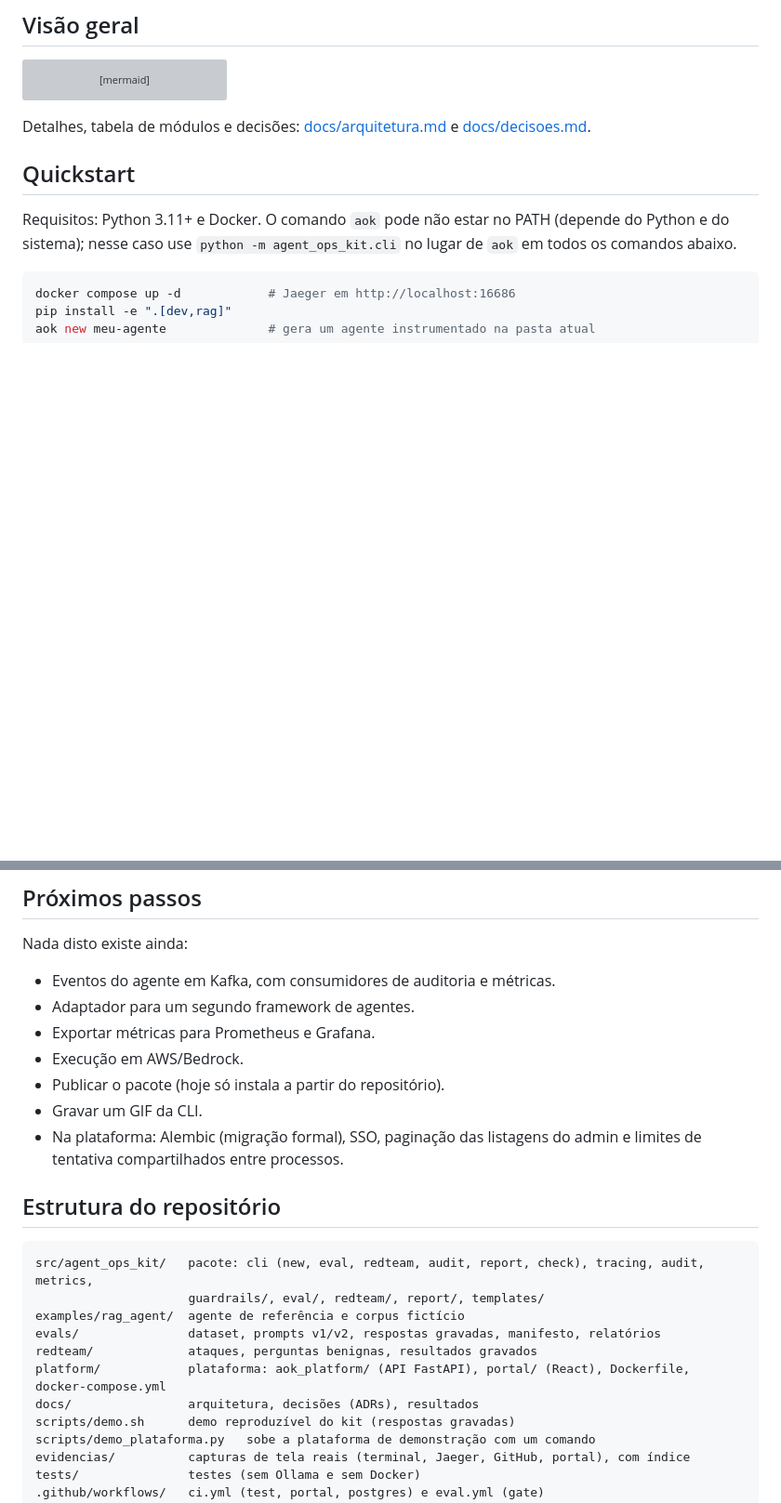
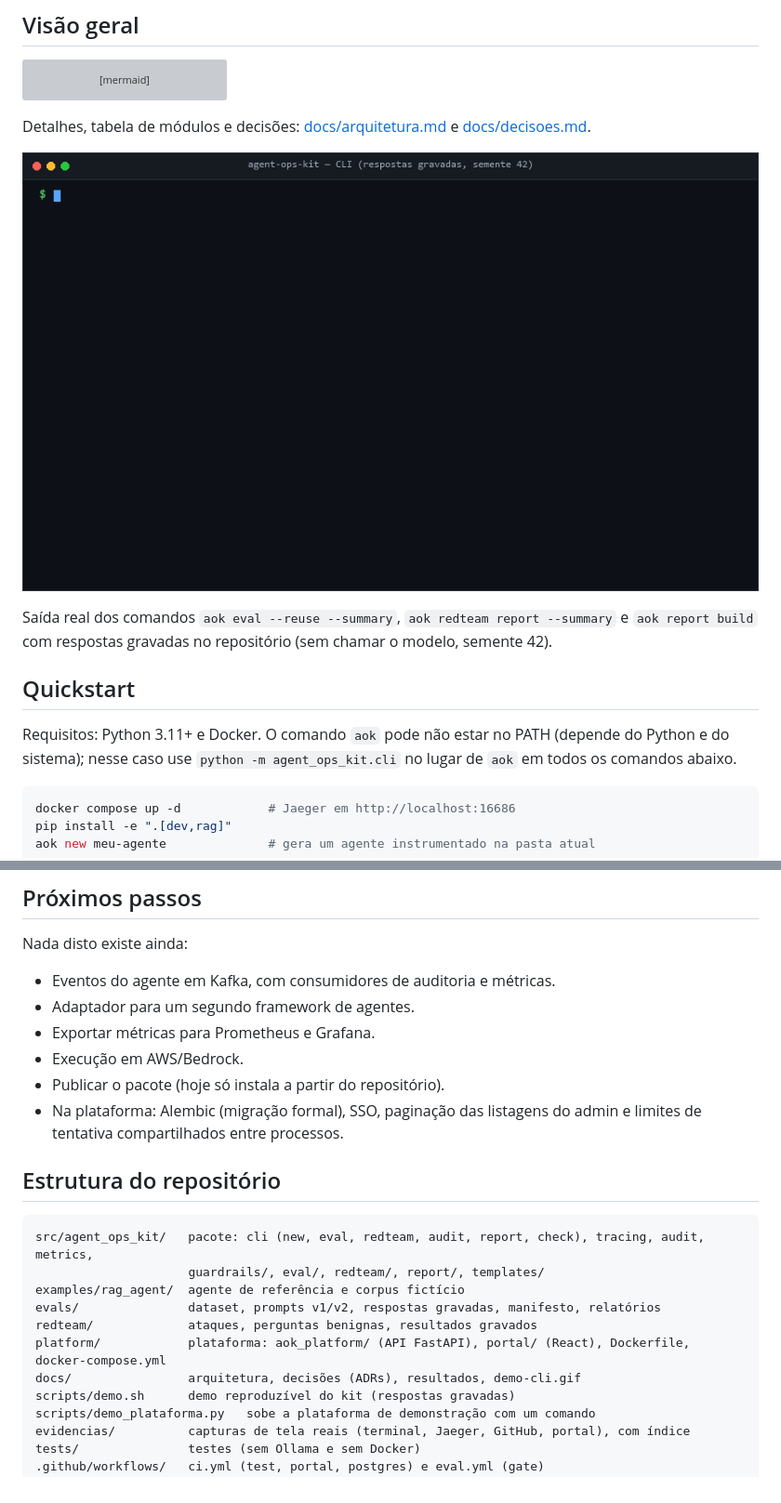
Before and after one commit to Athurgomes/Agent-Ops-Kit, a Markdown page: README.md, 2 parts joined by grey strips. Shown at 93% size. Drawn GitHub-style; pictures changed too: docs/demo-cli.gif (added); blank space fills up the shorter version; grey boxes are pictures that could not be loaded.

Commit message:
docs: adiciona GIF da CLI e referencia no README

````diff
--- a/README.md
+++ b/README.md
@@ -17,6 +17,10 @@ flowchart LR
 ```
 
 Detalhes, tabela de módulos e decisões: [docs/arquitetura.md](docs/arquitetura.md) e [docs/decisoes.md](docs/decisoes.md).
+
+![Demonstração da CLI com respostas gravadas (semente 42)](docs/demo-cli.gif)
+
+Saída real dos comandos `aok eval --reuse --summary`, `aok redteam report --summary` e `aok report build` com respostas gravadas no repositório (sem chamar o modelo, semente 42).
 
 ## Quickstart
 
@@ -242,7 +246,6 @@ Nada disto existe ainda:
 - Exportar métricas para Prometheus e Grafana.
 - Execução em AWS/Bedrock.
 - Publicar o pacote (hoje só instala a partir do repositório).
-- Gravar um GIF da CLI.
 - Na plataforma: Alembic (migração formal), SSO, paginação das listagens do admin e limites de tentativa compartilhados entre processos.
 
 ## Estrutura do repositório
@@ -254,7 +257,7 @@ examples/rag_agent/  agente de referência e corpus fictício
 evals/               dataset, prompts v1/v2, respostas gravadas, manifesto, relatórios
 redteam/             ataques, perguntas benignas, resultados gravados
 platform/            plataforma: aok_platform/ (API FastAPI), portal/ (React), Dockerfile, docker-compose.yml
-docs/                arquitetura, decisões (ADRs), resultados
+docs/                arquitetura, decisões (ADRs), resultados, demo-cli.gif
 scripts/demo.sh      demo reproduzível do kit (respostas gravadas)
 scripts/demo_plataforma.py   sobe a plataforma de demonstração com um comando
 evidencias/          capturas de tela reais (terminal, Jaeger, GitHub, portal), com índice
````
